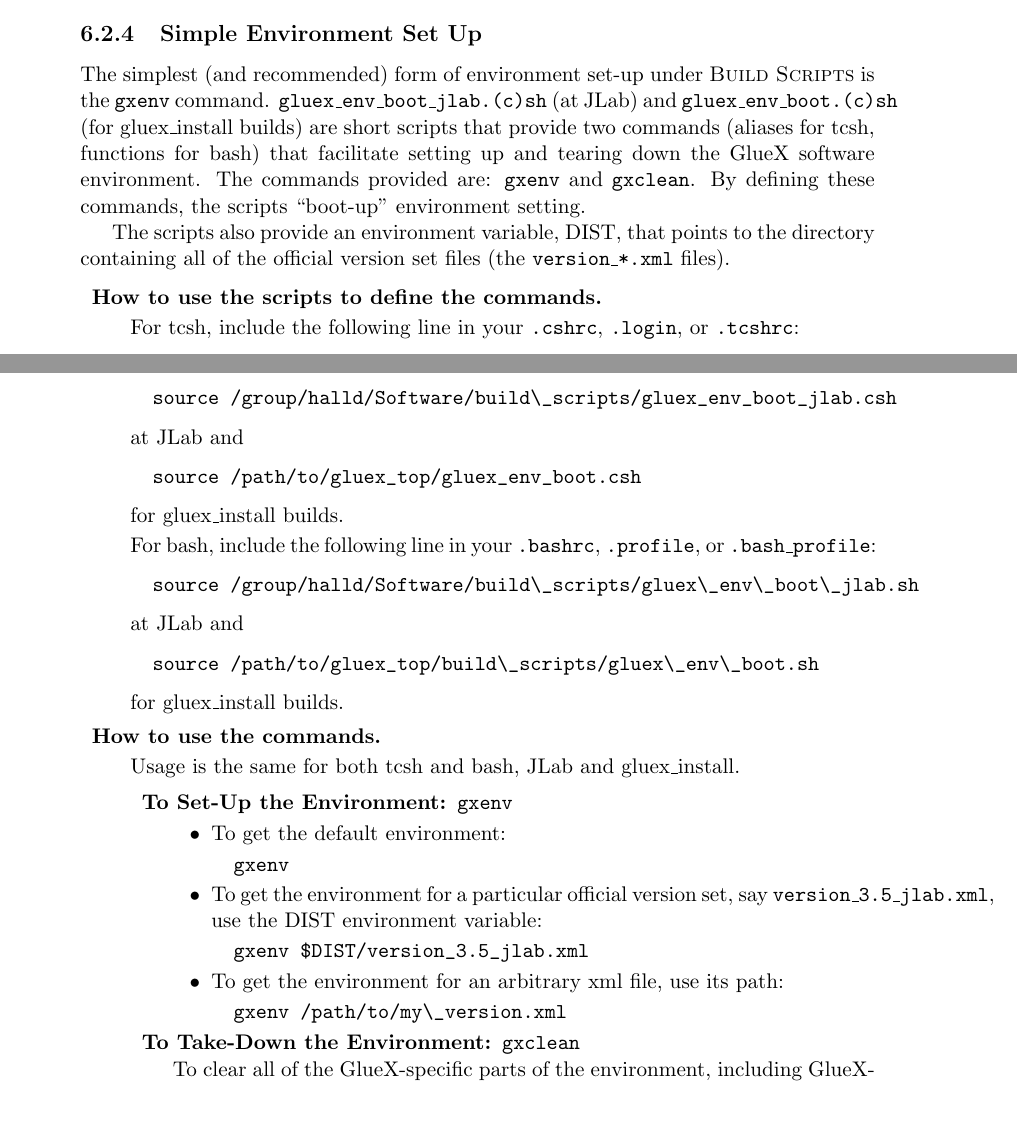
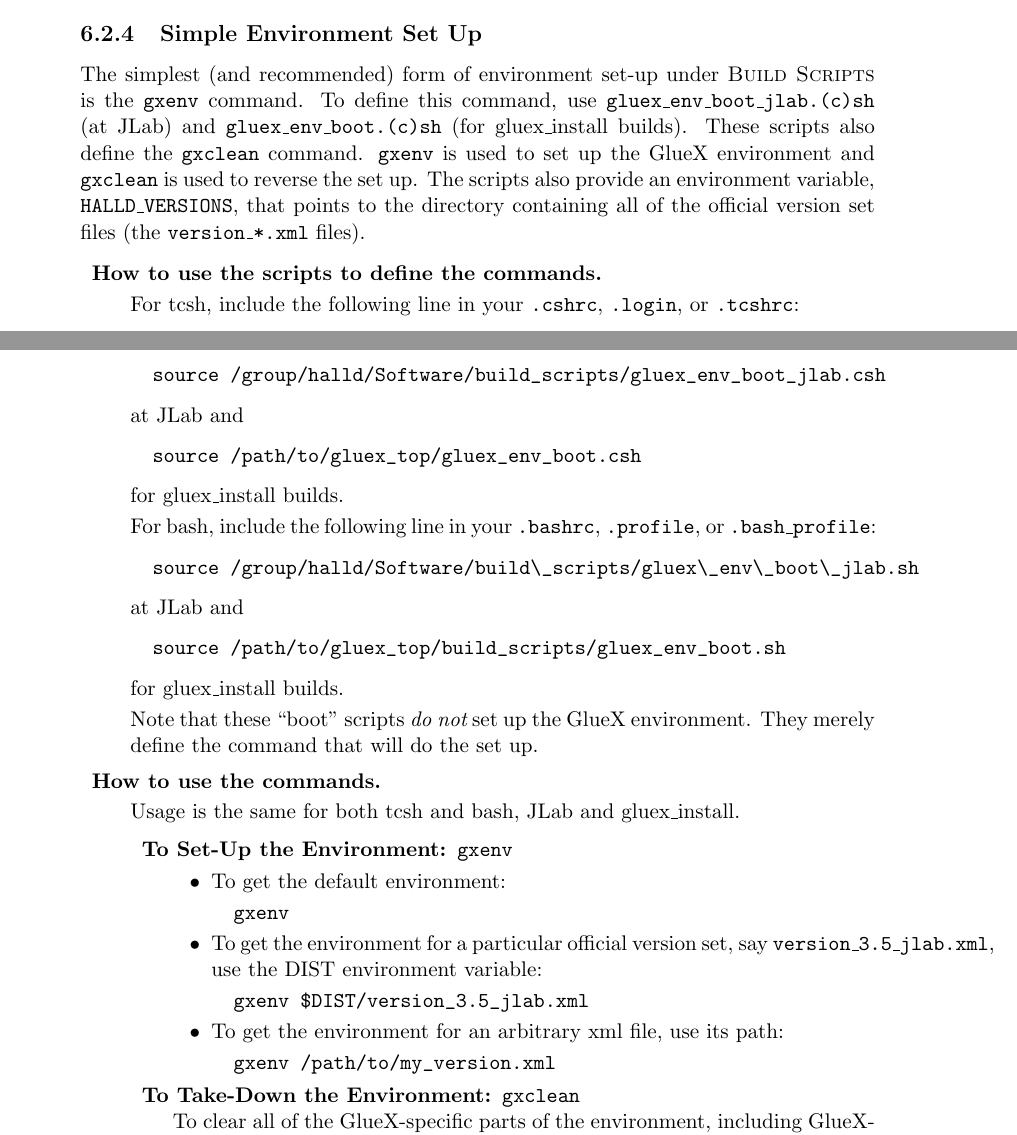
Before and after one commit to JeffersonLab/build_scripts, a LaTeX document (gluex_doc/build_scripts.tex): two parts of pages 7 and 8 of 19, joined at a grey line, cut so that both start at the same text, the shorter picture padded with empty space. Compiled offline with pdfLaTeX; a LaTeX package or settings file that is missing is left out.

Commit message:
Improve description of environment set up section.

```diff
--- a/gluex_doc/build_scripts.tex
+++ b/gluex_doc/build_scripts.tex
@@ -21,9 +21,9 @@
 \newcommand{\gxenv}{{\tt gxenv}}
 
 \title{\bs{}: A Version Management System for GlueX \\ \medskip \large
-  GlueX-Doc-2793-v17}
+  GlueX-Doc-2793-v18}
 \author{Mark M.\ Ito \\ Jefferson Lab}
-\date{September 16, 2019}
+\date{March 18, 2020}
 
 \begin{document}
 
@@ -318,24 +318,21 @@ and for tcsh:
 \subsubsection{Simple Environment Set Up}
 
 The simplest (and recommended) form of environment set-up under \bs{}
-is the \gxenv{} command.  {\tt gluex\_env\_boot\_jlab.(c)sh} (at JLab)
-and {\tt gluex\_env\_boot.(c)sh} (for gluex\_install builds) are short
-scripts that provide two commands (aliases for tcsh, functions for
-bash) that facilitate setting up and tearing down the GlueX software
-environment. The commands provided are: {\tt gxenv} and {\tt
-  gxclean}. By defining these commands, the scripts ``boot-up''
-environment setting.
-
-The scripts also provide an environment variable, DIST, that points to
-the directory containing all of the official version set files (the
-{\tt version\_*.xml} files).
+is the \gxenv{} command. To define this command, use {\tt
+  gluex\_env\_boot\_jlab.(c)sh} (at JLab) and {\tt
+  gluex\_env\_boot.(c)sh} (for gluex\_install builds). These scripts
+also define the {\tt gxclean} command. {\tt gxenv} is used to set up
+the GlueX environment and {\tt gxclean} is used to reverse the set
+up. The scripts also provide an environment variable, {\tt
+  HALLD\_VERSIONS}, that points to the directory containing all of the
+official version set files (the {\tt version\_*.xml} files).
 
 \begin{description}
 \item{\bf How to use the scripts to define the commands.}
 
 For tcsh, include the following line in your {\tt .cshrc}, {\tt .login}, or {\tt .tcshrc}:
 \begin{verbatim}
-  source /group/halld/Software/build\_scripts/gluex_env_boot_jlab.csh
+  source /group/halld/Software/build_scripts/gluex_env_boot_jlab.csh
 \end{verbatim}
 at JLab and
 \begin{verbatim}
@@ -349,9 +346,11 @@ For bash, include the following line in your {\tt .bashrc}, {\tt .profile}, or {
 \end{verbatim}
 at JLab and
 \begin{verbatim}
-  source /path/to/gluex_top/build\_scripts/gluex\_env\_boot.sh
+  source /path/to/gluex_top/build_scripts/gluex_env_boot.sh
 \end{verbatim}
 for gluex\_install builds.
+
+Note that these ``boot'' scripts {\it do not} set up the GlueX environment. They merely define the command that will do the set up.
 
 \item{\bf How to use the commands.}
 
@@ -371,7 +370,7 @@ Usage is the same for both tcsh and bash, JLab and gluex\_install.
 \end{verbatim}
 \item To get the environment for an arbitrary xml file, use its path:
 \begin{verbatim}
-  gxenv /path/to/my\_version.xml
+  gxenv /path/to/my_version.xml
 \end{verbatim}
 \end{itemize}
 
```
